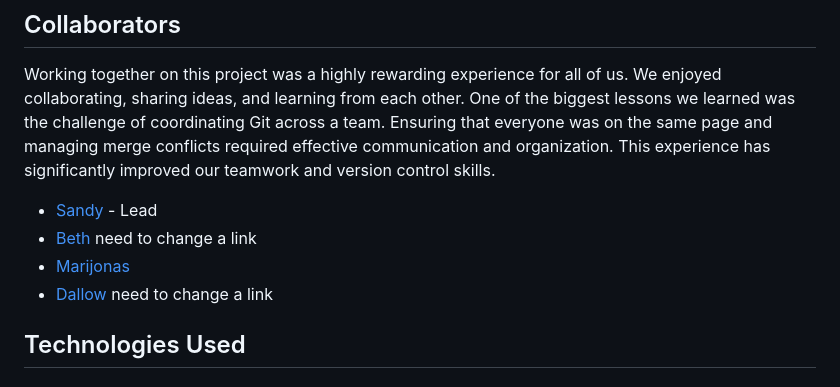
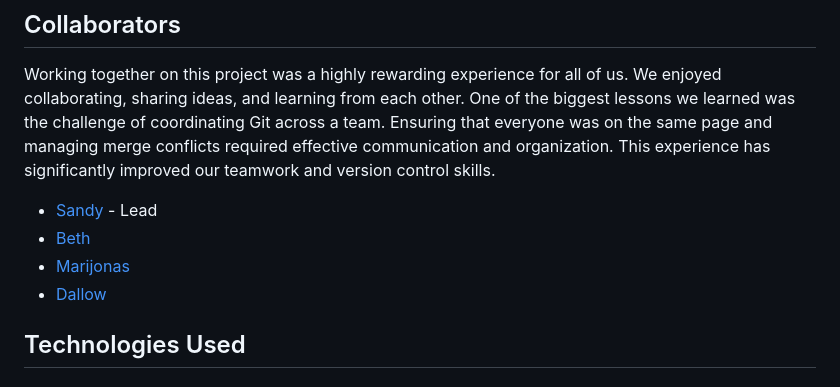
Before and after one commit to SandyWyper/Hack-a-Game, a Markdown page: README.md, the part around the change. Rendered like a GitHub page.

Commit message:
Update README.md with Beth link

```diff
--- a/README.md
+++ b/README.md
@@ -11,9 +11,9 @@ Our first hack-a-thon for the Code Institute
 Working together on this project was a highly rewarding experience for all of us. We enjoyed collaborating, sharing ideas, and learning from each other. One of the biggest lessons we learned was the challenge of coordinating Git across a team. Ensuring that everyone was on the same page and managing merge conflicts required effective communication and organization. This experience has significantly improved our teamwork and version control skills.
 
 - [Sandy](https://github.com/SandyWyper) - Lead
-- [Beth](https://github.com/SandyWyper) need to change a link
+- [Beth](https://github.com/bethneyanderson)
 - [Marijonas](https://github.com/Marso22)
-- [Dallow](https://github.com/SandyWyper) need to change a link
+- [Dallow](https://github.com/SandyWyper)
 
 ## Technologies Used
 
```
